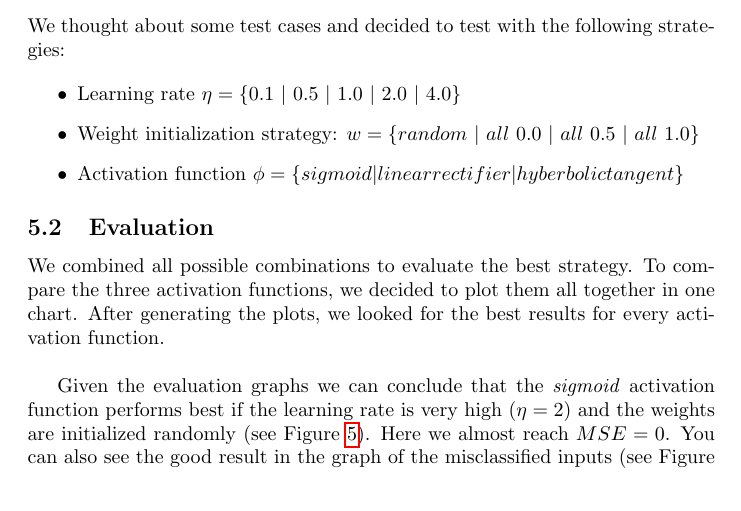
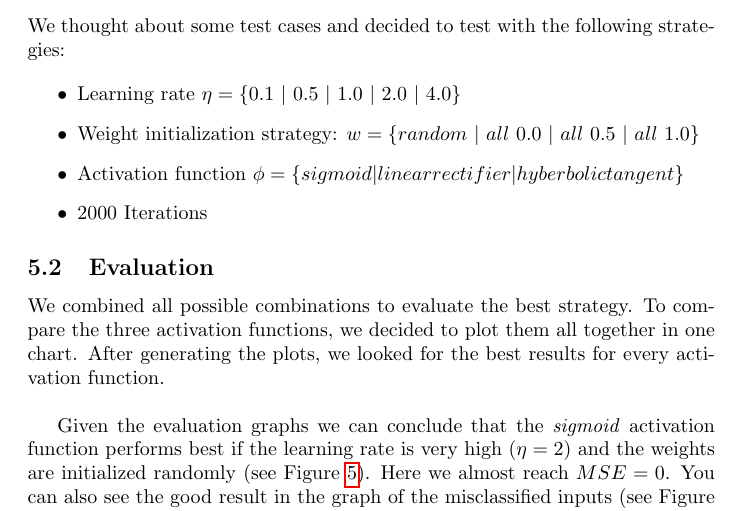
Before and after one commit to Hizoul/lunn, a LaTeX document (a1/report.tex): part of page 6 of 11, cut so that both start at the same text. Compiled offline with pdfLaTeX.

Commit message:
[FEAT] add iterations

```diff
--- a/a1/report.tex
+++ b/a1/report.tex
@@ -177,6 +177,7 @@ We thought about some test cases and decided to test with the following strategi
 \item{Learning rate $\eta = \{0.1\ |\ 0.5\ |\ 1.0\ |\ 2.0\ |\ 4.0 \}$}
 \item{Weight initialization strategy: $w = \{ random\ |\ all\ 0.0\ |\ all\ 0.5\ |\ all\ 1.0\}$}
 \item{Activation function $\phi = \{sigmoid | linear rectifier | hyberbolic tangent\}$}
+\item{2000 Iterations}
 \end{itemize}
 
 
```
